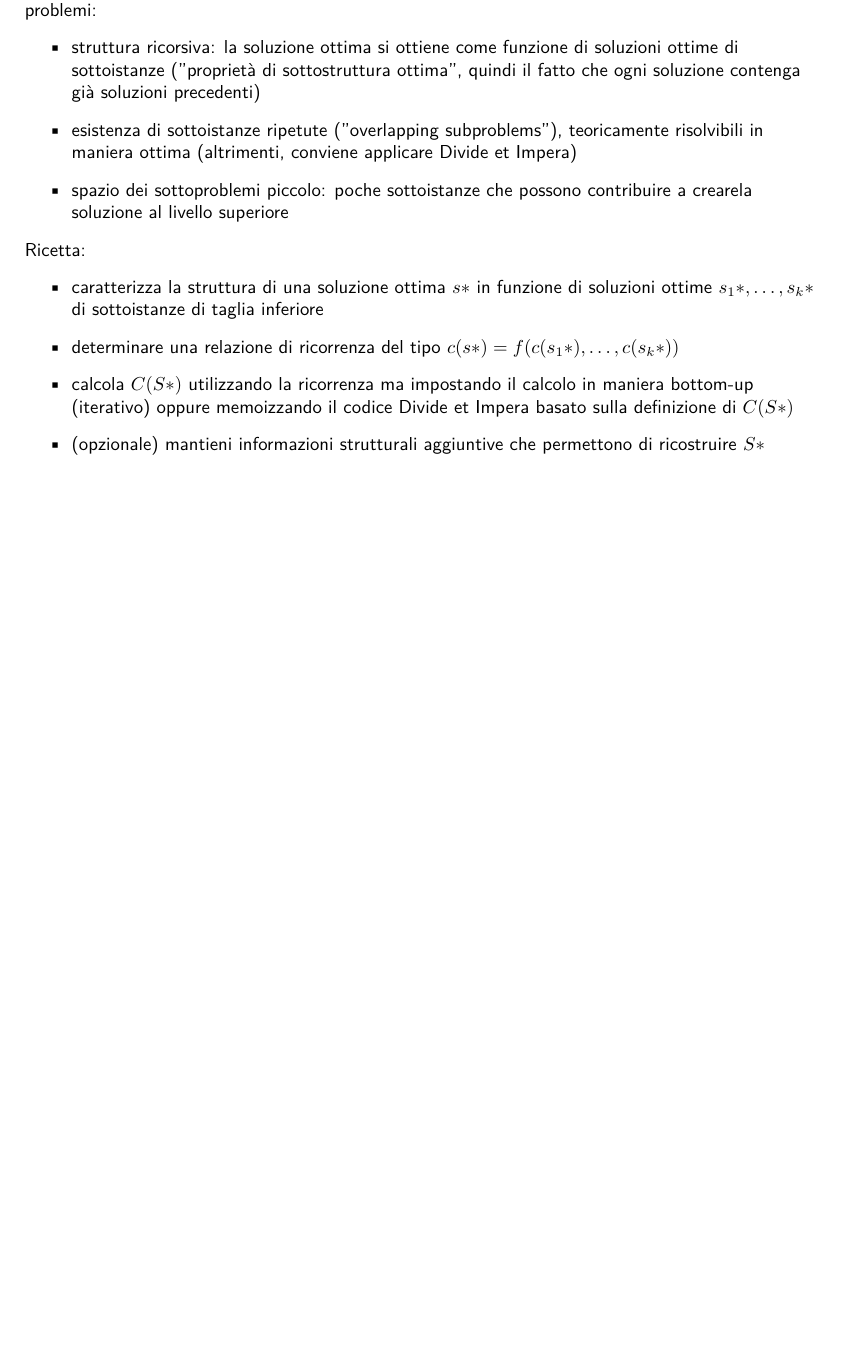
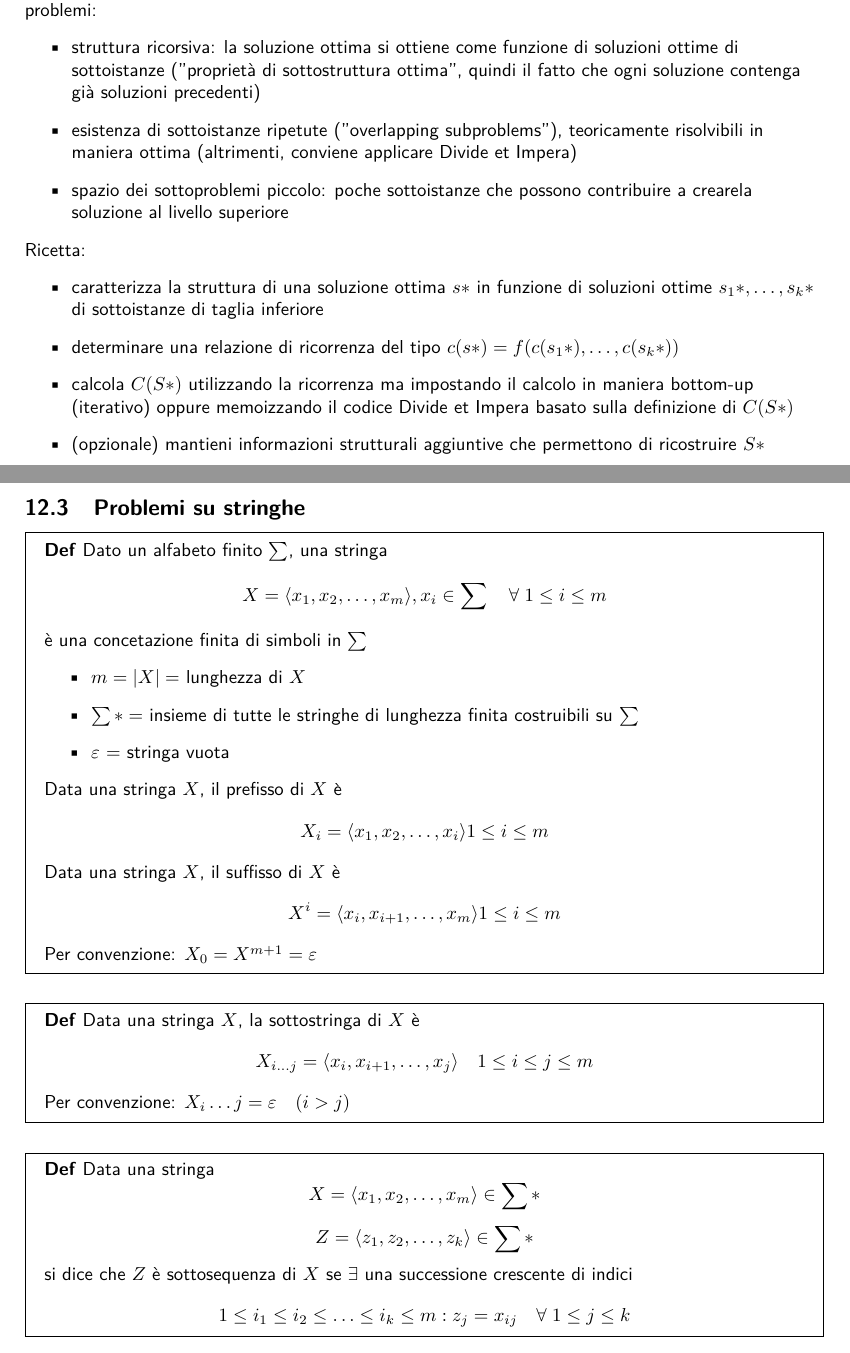
Before and after one commit to G4utama/ASD, a LaTeX document (ASD.tex, which reads file/DivideEtImpera.tex): part of page 31 of 31 before the commit and two parts of pages 31 and 32 of 32 after it, the two joined at a grey line, cut so that both start at the same text, the shorter picture padded with empty space. Compiled offline with pdfLaTeX.

Commit message:
problemi su stringhe

```diff
--- a/file/DivideEtImpera.tex
+++ b/file/DivideEtImpera.tex
@@ -63,3 +63,51 @@ Ricetta:
     \item calcola $C(S*)$ utilizzando la ricorrenza ma impostando il calcolo in maniera bottom-up (iterativo) oppure memoizzando il codice Divide et Impera basato sulla definizione di $C(S*)$
     \item (opzionale) mantieni informazioni strutturali aggiuntive che permettono di ricostruire $S*$
 \end{itemize}
+
+\newpage
+\subsection{Problemi su stringhe}
+\begin{mdframed}
+    \textbf{Def} Dato un alfabeto finito $\sum$, una stringa
+    \begin{equation*}
+        X = \langle x_1, x_2, \ldots, x_m \rangle, x_i \in \sum \quad \forall\; 1 \leq i \leq m
+    \end{equation*}
+    è una concetazione finita di simboli in $\sum$
+    \begin{itemize}
+        \item $m = |X| =$ lunghezza di $X$
+        \item $\sum* =$ insieme di tutte le stringhe di lunghezza finita costruibili su $\sum$
+        \item $\varepsilon$ = stringa vuota
+    \end{itemize}
+    Data una stringa $X$, il prefisso di $X$ è
+    \begin{equation*}
+        X_i = \langle x_1, x_2, \ldots, x_i \rangle 1 \leq i \leq m
+    \end{equation*}
+    Data una stringa $X$, il suffisso di $X$ è
+    \begin{equation*}
+        X^i = \langle x_i, x_{i+1}, \ldots, x_m \rangle 1 \leq i \leq m
+    \end{equation*}
+    Per convenzione: $X_0 = X^{m+1} = \varepsilon$
+\end{mdframed}
+
+\begin{mdframed}
+    \textbf{Def} Data una stringa $X$, la sottostringa di $X$ è
+    \begin{equation*}
+        X_{i \ldots j} = \langle x_i, x_{i+1}, \ldots, x_j \rangle \quad 1 \leq i \leq j \leq m
+    \end{equation*}
+    Per convenzione: $X_i \ldots j = \varepsilon \quad (i > j)$
+\end{mdframed}
+
+\begin{mdframed}
+    \textbf{Def} Data una stringa
+    \begin{equation*}
+        X = \langle x_1, x_2, \ldots, x_m \rangle \in \sum*
+    \end{equation*}
+    \begin{equation*}
+        Z = \langle z_1, z_2, \ldots, z_k \rangle \in \sum*
+    \end{equation*}
+    si dice che $Z$ è sottosequenza di $X$ se $\exists$ una successione crescente di indici
+    \begin{equation*}
+        1 \leq i_1 \leq i_2 \leq \ldots \leq i_k \leq m: z_j = x_{ij} \quad \forall\; 1 \leq j \leq k
+    \end{equation*}
+\end{mdframed}
+
+\newpage
```
Also changed, not shown: ASD.pdf.
